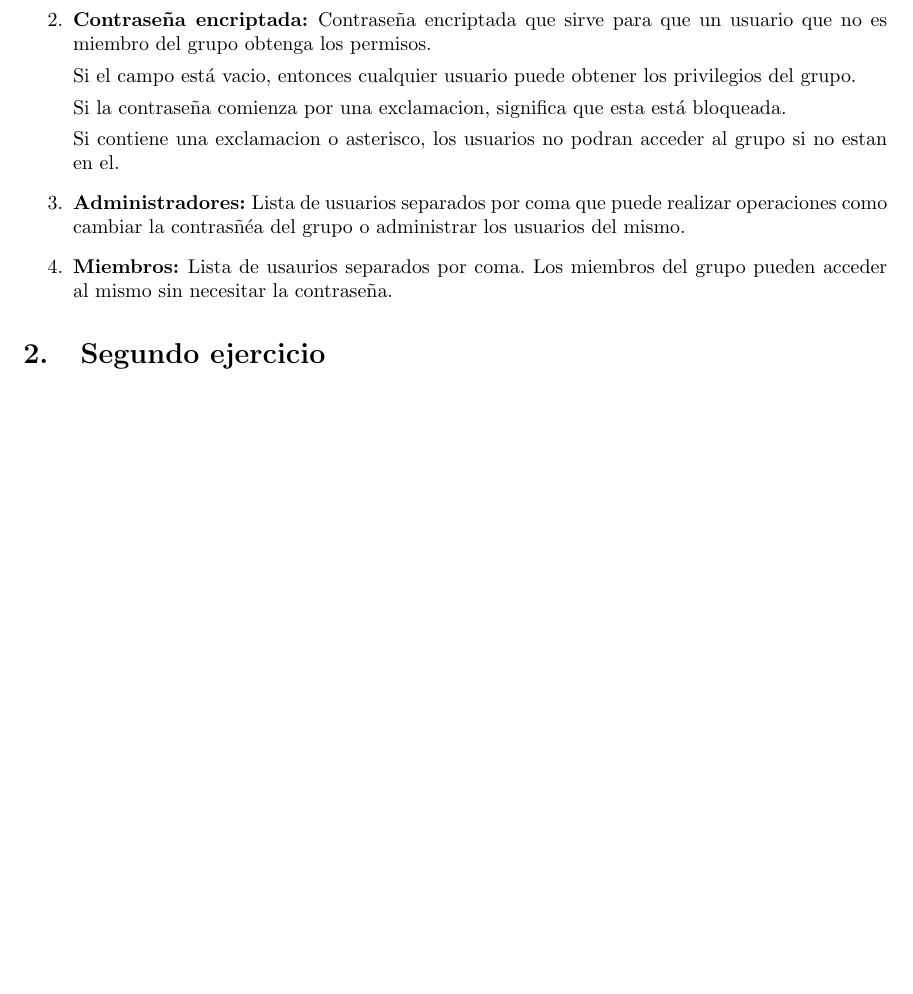
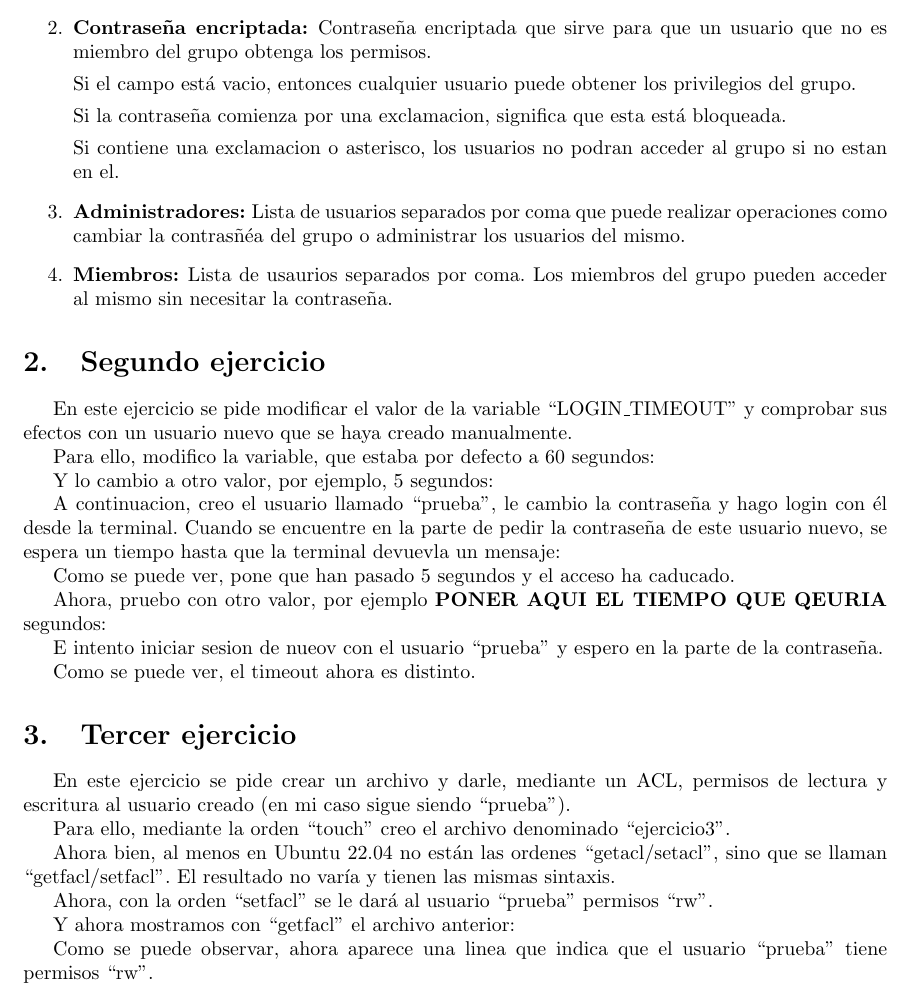
Before and after one commit to amt911/UGR-SSO-Practicas, a LaTeX document (plantilla.tex): part of page 3 of 3, cut so that both start at the same text, the shorter picture padded with empty space. Compiled offline with pdfLaTeX.

Commit message:
Acabado ejercicio 3

```diff
--- a/plantilla.tex
+++ b/plantilla.tex
@@ -119,7 +120,52 @@ Este fichero está tambien formado por 4 campos separados por el símbolo ``:''.
 \end{enumerate}
 
 \section{Segundo ejercicio}
+En este ejercicio se pide modificar el valor de la variable ``LOGIN\_TIMEOUT'' y comprobar sus efectos con un usuario nuevo que se haya creado manualmente.
+
+Para ello, modifico la variable, que estaba por defecto a 60 segundos:
+
+%imagen del archivo con 60
+
+Y lo cambio a otro valor, por ejemplo, 5 segundos:
+
+%imagen del archivo con 5
+
+A continuacion, creo el usuario llamado ``prueba'', le cambio la contraseña y hago login con él desde la terminal. Cuando se encuentre en la parte de pedir la contraseña de este usuario nuevo, se espera un tiempo hasta que la terminal devuevla un mensaje:
+
+%mensaje de que han pasado 5 segundos
+
+Como se puede ver, pone que han pasado 5 segundos y el acceso ha caducado.
+
+Ahora, pruebo con otro valor, por ejemplo \textbf{PONER AQUI EL TIEMPO QUE QEURIA} segundos:
+
+%imagen de timeout a otro valor
+
+E intento iniciar sesion de nueov con el usuario ``prueba'' y espero en la parte de la contraseña.
+
+%imagen timout nuevo
+
+Como se puede ver, el timeout ahora es distinto.
 
 
+\section{Tercer ejercicio}
+En este ejercicio se pide crear un archivo y darle, mediante un ACL, permisos de lectura y escritura al usuario creado (en mi caso sigue siendo ``prueba'').
+
+Para ello, mediante la orden ``touch'' creo el archivo denominado ``ejercicio3''.
+
+Ahora bien, al menos en Ubuntu 22.04 no están las ordenes ``getacl/setacl'', sino que se llaman ``getfacl/setfacl''. El resultado no varía y tienen las mismas sintaxis.
+
+%foto del get original
+%caption: se puede ver que solo el usuario ``andres'' tiene los permisos
+
+Ahora, con la orden ``setfacl'' se le dará al usuario ``prueba'' permisos ``rw''.
+
+%foto del comando
+
+
+Y ahora mostramos con ``getfacl'' el archivo anterior:
+
+%foto del get nuevo
+
+Como se puede observar, ahora aparece una linea que indica que el usuario ``prueba'' tiene permisos ``rw''.
 
 \end{document}
```
Also changed, not shown: plantilla.pdf, plantilla.tex (1 more changed lines).
